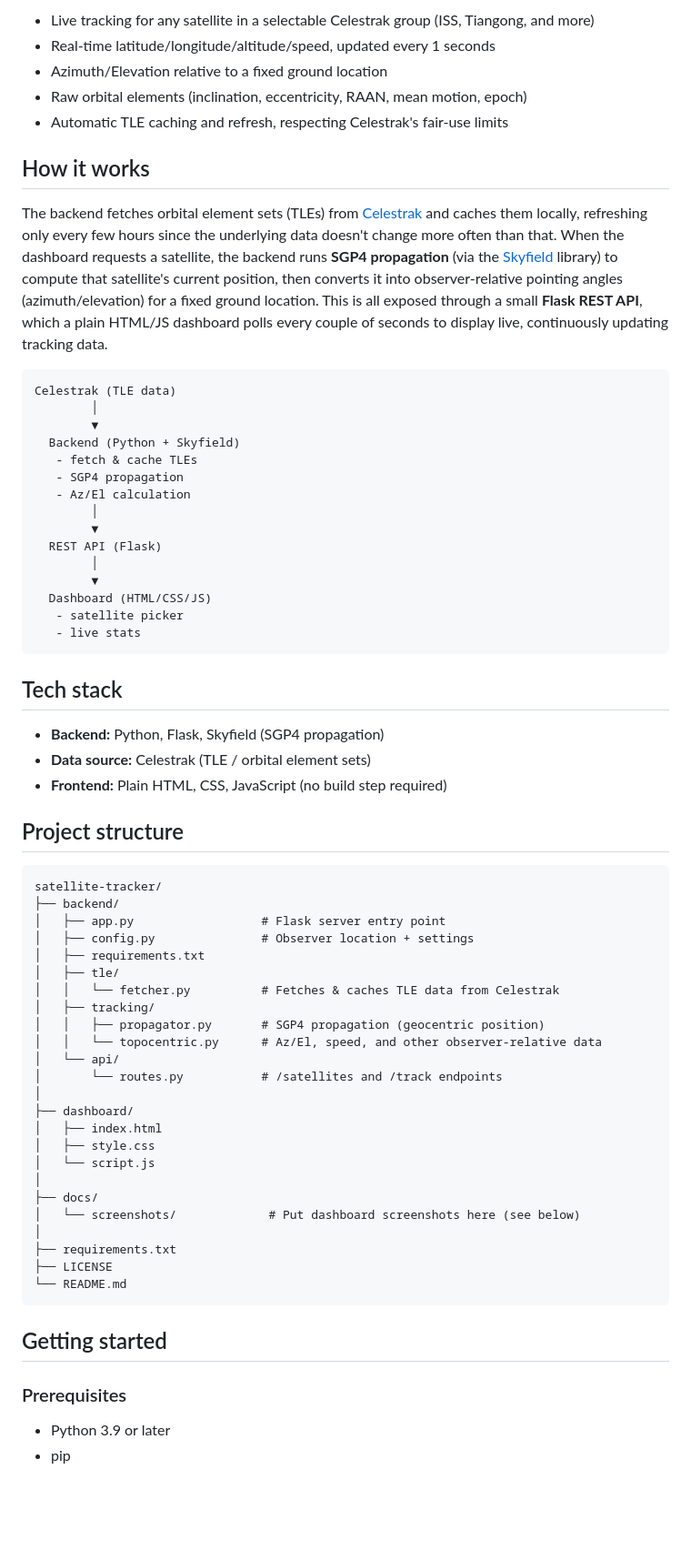
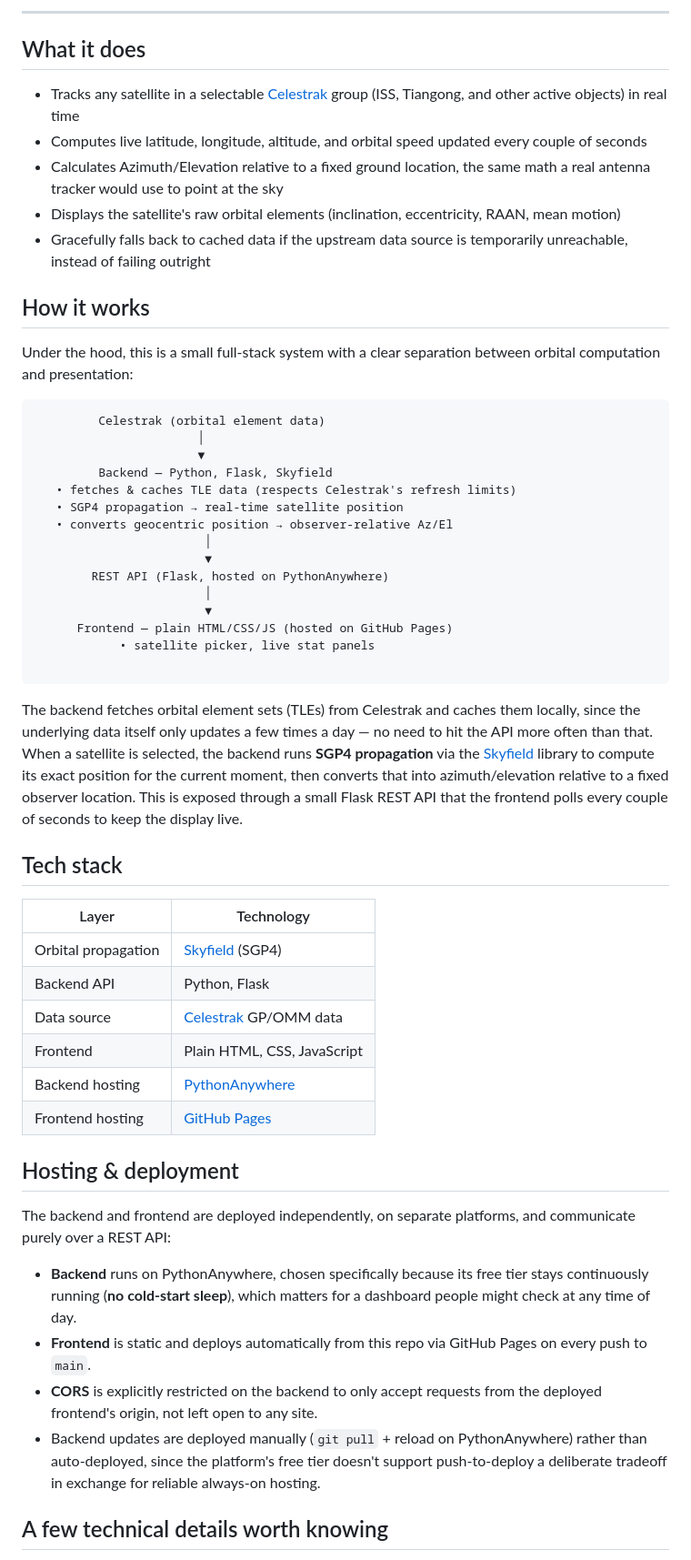
Before and after one commit to utkarsh094/satellite-tracker, a Markdown page: README.md, the part around one of its changes. Shown at 91% size. GitHub-like rendering; blank space fills up the shorter version.

````diff
--- a/README.md
+++ b/README.md
@@ -8,70 +8,57 @@ A self-hosted dashboard that tracks any active satellite in real time — live p
 
-- Live tracking for any satellite in a selectable Celestrak group (ISS, Tiangong, and more)
-- Real-time latitude/longitude/altitude/speed, updated every 1 seconds
-- Azimuth/Elevation relative to a fixed ground location
-- Raw orbital elements (inclination, eccentricity, RAAN, mean motion, epoch)
-- Automatic TLE caching and refresh, respecting Celestrak's fair-use limits
+---
+
+## What it does
+
+- Tracks any satellite in a selectable [Celestrak](https://celestrak.org) group (ISS, Tiangong, and other active objects) in real time
+- Computes live latitude, longitude, altitude, and orbital speed updated every couple of seconds
+- Calculates Azimuth/Elevation relative to a fixed ground location, the same math a real antenna tracker would use to point at the sky
+- Displays the satellite's raw orbital elements (inclination, eccentricity, RAAN, mean motion)
+- Gracefully falls back to cached data if the upstream data source is temporarily unreachable, instead of failing outright
 
 ## How it works
 
-The backend fetches orbital element sets (TLEs) from [Celestrak](https://celestrak.org) and caches them locally, refreshing only every few hours since the underlying data doesn't change more often than that. When the dashboard requests a satellite, the backend runs **SGP4 propagation** (via the [Skyfield](https://rhodesmill.org/skyfield/) library) to compute that satellite's current position, then converts it into observer-relative pointing angles (azimuth/elevation) for a fixed ground location. This is all exposed through a small **Flask REST API**, which a plain HTML/JS dashboard polls every couple of seconds to display live, continuously updating tracking data.
+Under the hood, this is a small full-stack system with a clear separation between orbital computation and presentation:
 
 ```
-Celestrak (TLE data)
-        │
-        ▼
-  Backend (Python + Skyfield)
-   - fetch & cache TLEs
-   - SGP4 propagation
-   - Az/El calculation
-        │
-        ▼
-  REST API (Flask)
-        │
-        ▼
-  Dashboard (HTML/CSS/JS)
-   - satellite picker
-   - live stats
+         Celestrak (orbital element data)
+                       │
+                       ▼
+         Backend — Python, Flask, Skyfield
+   • fetches & caches TLE data (respects Celestrak's refresh limits)
+   • SGP4 propagation → real-time satellite position
+   • converts geocentric position → observer-relative Az/El
+                        │
+                        ▼
+        REST API (Flask, hosted on PythonAnywhere)
+                        │
+                        ▼
+      Frontend — plain HTML/CSS/JS (hosted on GitHub Pages)
+            • satellite picker, live stat panels
+
 ```
+
+The backend fetches orbital element sets (TLEs) from Celestrak and caches them locally, since the underlying data itself only updates a few times a day — no need to hit the API more often than that. When a satellite is selected, the backend runs **SGP4 propagation** via the [Skyfield](https://rhodesmill.org/skyfield/) library to compute its exact position for the current moment, then converts that into azimuth/elevation relative to a fixed observer location. This is exposed through a small Flask REST API that the frontend polls every couple of seconds to keep the display live.
 
 ## Tech stack
 
-- **Backend:** Python, Flask, Skyfield (SGP4 propagation)
-- **Data source:** Celestrak (TLE / orbital element sets)
-- **Frontend:** Plain HTML, CSS, JavaScript (no build step required)
+| Layer | Technology |
+|---|---|
+| Orbital propagation | [Skyfield](https://rhodesmill.org/skyfield/) (SGP4) |
+| Backend API | Python, Flask |
+| Data source | [Celestrak](https://celestrak.org) GP/OMM data |
+| Frontend | Plain HTML, CSS, JavaScript |
+| Backend hosting | [PythonAnywhere](https://www.pythonanywhere.com) |
+| Frontend hosting | [GitHub Pages](https://pages.github.com) |
 
-## Project structure
+## Hosting & deployment
 
-```
-satellite-tracker/
-├── backend/
-│   ├── app.py                  # Flask server entry point
-│   ├── config.py               # Observer location + settings
-│   ├── requirements.txt
-│   ├── tle/
-│   │   └── fetcher.py          # Fetches & caches TLE data from Celestrak
-│   ├── tracking/
-│   │   ├── propagator.py       # SGP4 propagation (geocentric position)
-│   │   └── topocentric.py      # Az/El, speed, and other observer-relative data
-│   └── api/
-│       └── routes.py           # /satellites and /track endpoints
-│
-├── dashboard/
-│   ├── index.html
-│   ├── style.css
-│   └── script.js
-│
-├── docs/
-│   └── screenshots/             # Put dashboard screenshots here (see below)
-│
-├── requirements.txt
-├── LICENSE
-└── README.md
-```
+The backend and frontend are deployed independently, on separate platforms, and communicate purely over a REST API:
 
-## Getting started
+- **Backend** runs on PythonAnywhere, chosen specifically because its free tier stays continuously running (**no cold-start sleep**), which matters for a dashboard people might check at any time of day.
+- **Frontend** is static and deploys automatically from this repo via GitHub Pages on every push to `main`.
+- **CORS** is explicitly restricted on the backend to only accept requests from the deployed frontend's origin, not left open to any site.
+- Backend updates are deployed manually (`git pull` + reload on PythonAnywhere) rather than auto-deployed, since the platform's free tier doesn't support push-to-deploy a deliberate tradeoff in exchange for reliable always-on hosting.
 
-### Prerequisites
-- Python 3.9 or later
-- pip
+## A few technical details worth knowing
 
````
Also changed, not shown: other parts of README.md (+37 -62 lines).
